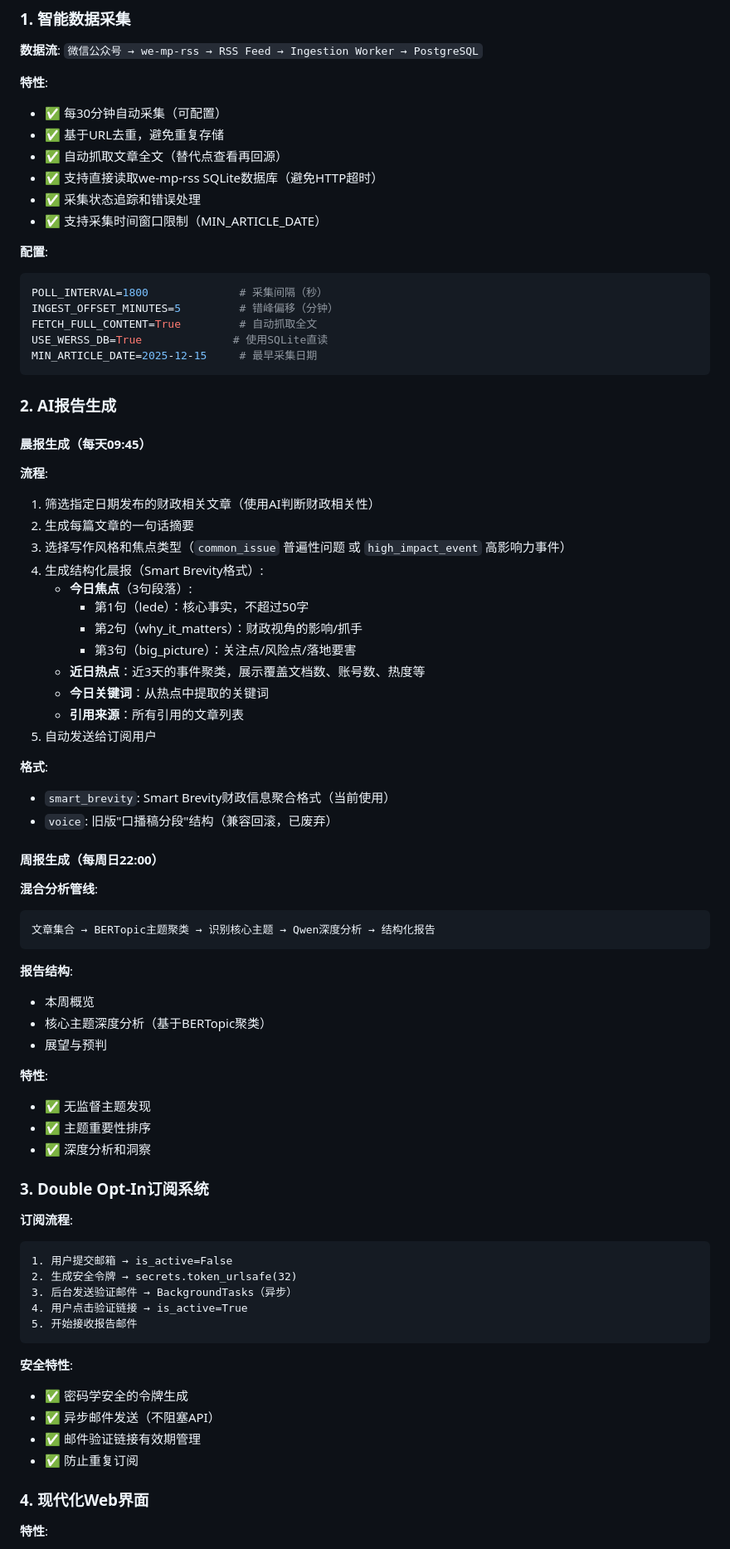
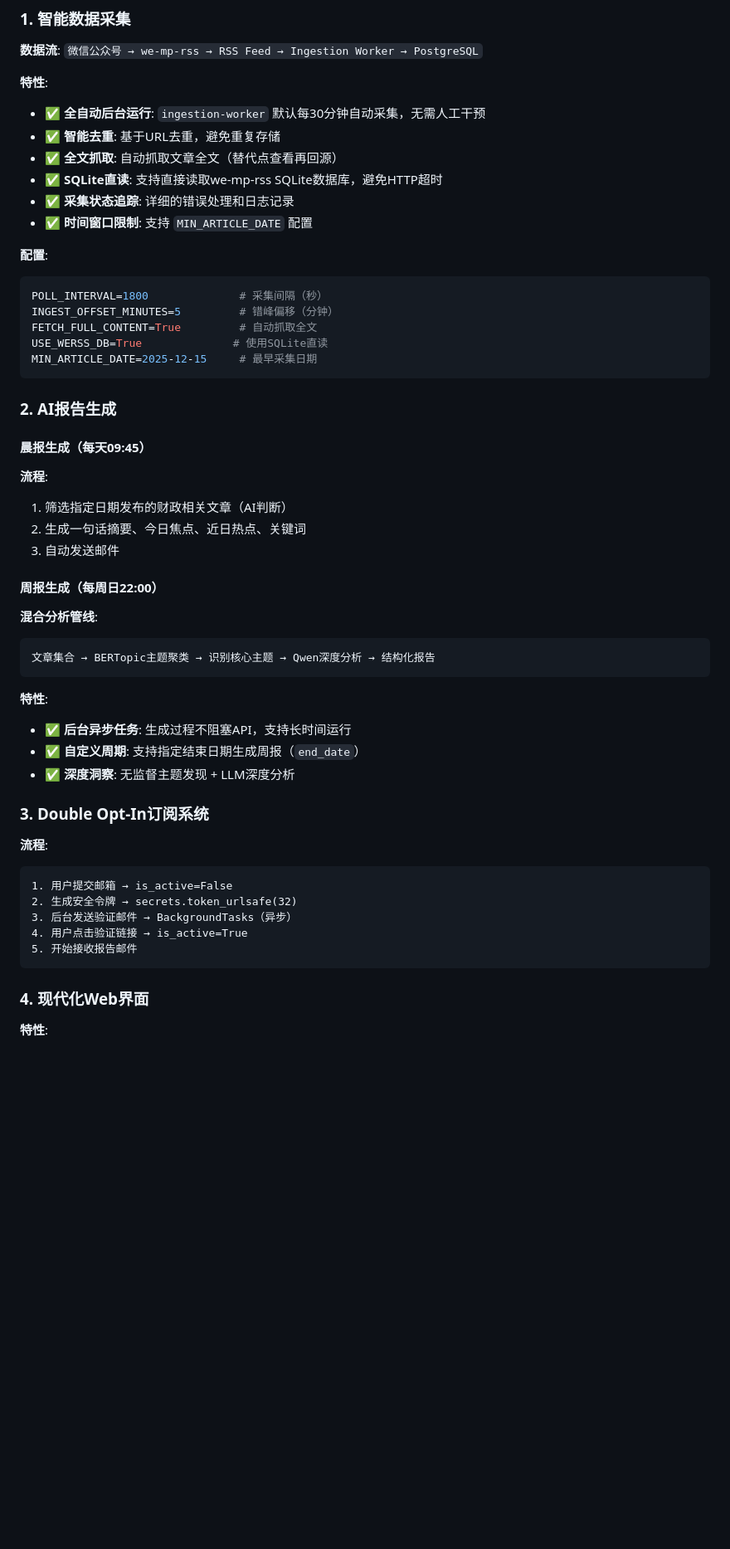
Before and after one commit to wang1st/z-pulse, a Markdown page: README.md, the part around one of its changes. Shown at 83% size. GitHub-like rendering; blank space fills up the shorter version.

````diff
--- a/README.md
+++ b/README.md
@@ -180,12 +185,12 @@ curl http://localhost/api/health
 **数据流**: `微信公众号 → we-mp-rss → RSS Feed → Ingestion Worker → PostgreSQL`
 
 **特性**:
-- ✅ 每30分钟自动采集（可配置）
-- ✅ 基于URL去重，避免重复存储
-- ✅ 自动抓取文章全文（替代点查看再回源）
-- ✅ 支持直接读取we-mp-rss SQLite数据库（避免HTTP超时）
-- ✅ 采集状态追踪和错误处理
-- ✅ 支持采集时间窗口限制（MIN_ARTICLE_DATE）
+- ✅ **全自动后台运行**: `ingestion-worker` 默认每30分钟自动采集，无需人工干预
+- ✅ **智能去重**: 基于URL去重，避免重复存储
+- ✅ **全文抓取**: 自动抓取文章全文（替代点查看再回源）
+- ✅ **SQLite直读**: 支持直接读取we-mp-rss SQLite数据库，避免HTTP超时
+- ✅ **采集状态追踪**: 详细的错误处理和日志记录
+- ✅ **时间窗口限制**: 支持 `MIN_ARTICLE_DATE` 配置
 
 **配置**:
 ```env
@@ -201,22 +206,9 @@ MIN_ARTICLE_DATE=2025-12-15     # 最早采集日期
 #### 晨报生成（每天09:45）
 
 **流程**:
-1. 筛选指定日期发布的财政相关文章（使用AI判断财政相关性）
-2. 生成每篇文章的一句话摘要
-3. 选择写作风格和焦点类型（`common_issue` 普遍性问题 或 `high_impact_event` 高影响力事件）
-4. 生成结构化晨报（Smart Brevity格式）:
-   - **今日焦点**（3句段落）:
-     - 第1句（lede）：核心事实，不超过50字
-     - 第2句（why_it_matters）：财政视角的影响/抓手
-     - 第3句（big_picture）：关注点/风险点/落地要害
-   - **近日热点**：近3天的事件聚类，展示覆盖文档数、账号数、热度等
-   - **今日关键词**：从热点中提取的关键词
-   - **引用来源**：所有引用的文章列表
-5. 自动发送给订阅用户
-
-**格式**:
-- `smart_brevity`: Smart Brevity财政信息聚合格式（当前使用）
-- `voice`: 旧版"口播稿分段"结构（兼容回滚，已废弃）
+1. 筛选指定日期发布的财政相关文章（AI判断）
+2. 生成一句话摘要、今日焦点、近日热点、关键词
+3. 自动发送邮件
 
 #### 周报生成（每周日22:00）
 
@@ -225,19 +217,14 @@ MIN_ARTICLE_DATE=2025-12-15     # 最早采集日期
 文章集合 → BERTopic主题聚类 → 识别核心主题 → Qwen深度分析 → 结构化报告
 ```
 
-**报告结构**:
-- 本周概览
-- 核心主题深度分析（基于BERTopic聚类）
-- 展望与预判
-
 **特性**:
-- ✅ 无监督主题发现
-- ✅ 主题重要性排序
-- ✅ 深度分析和洞察
+- ✅ **后台异步任务**: 生成过程不阻塞API，支持长时间运行
+- ✅ **自定义周期**: 支持指定结束日期生成周报（`end_date`）
+- ✅ **深度洞察**: 无监督主题发现 + LLM深度分析
 
 ### 3. Double Opt-In订阅系统
 
-**订阅流程**:
+**流程**:
 ```
 1. 用户提交邮箱 → is_active=False
 2. 生成安全令牌 → secrets.token_urlsafe(32)
@@ -246,12 +233,6 @@ MIN_ARTICLE_DATE=2025-12-15     # 最早采集日期
 5. 开始接收报告邮件
 ```
 
-**安全特性**:
-- ✅ 密码学安全的令牌生成
-- ✅ 异步邮件发送（不阻塞API）
-- ✅ 邮件验证链接有效期管理
-- ✅ 防止重复订阅
-
 ### 4. 现代化Web界面
 
 **特性**:
````
Also changed, not shown: other parts of README.md (+24 -199 lines).
